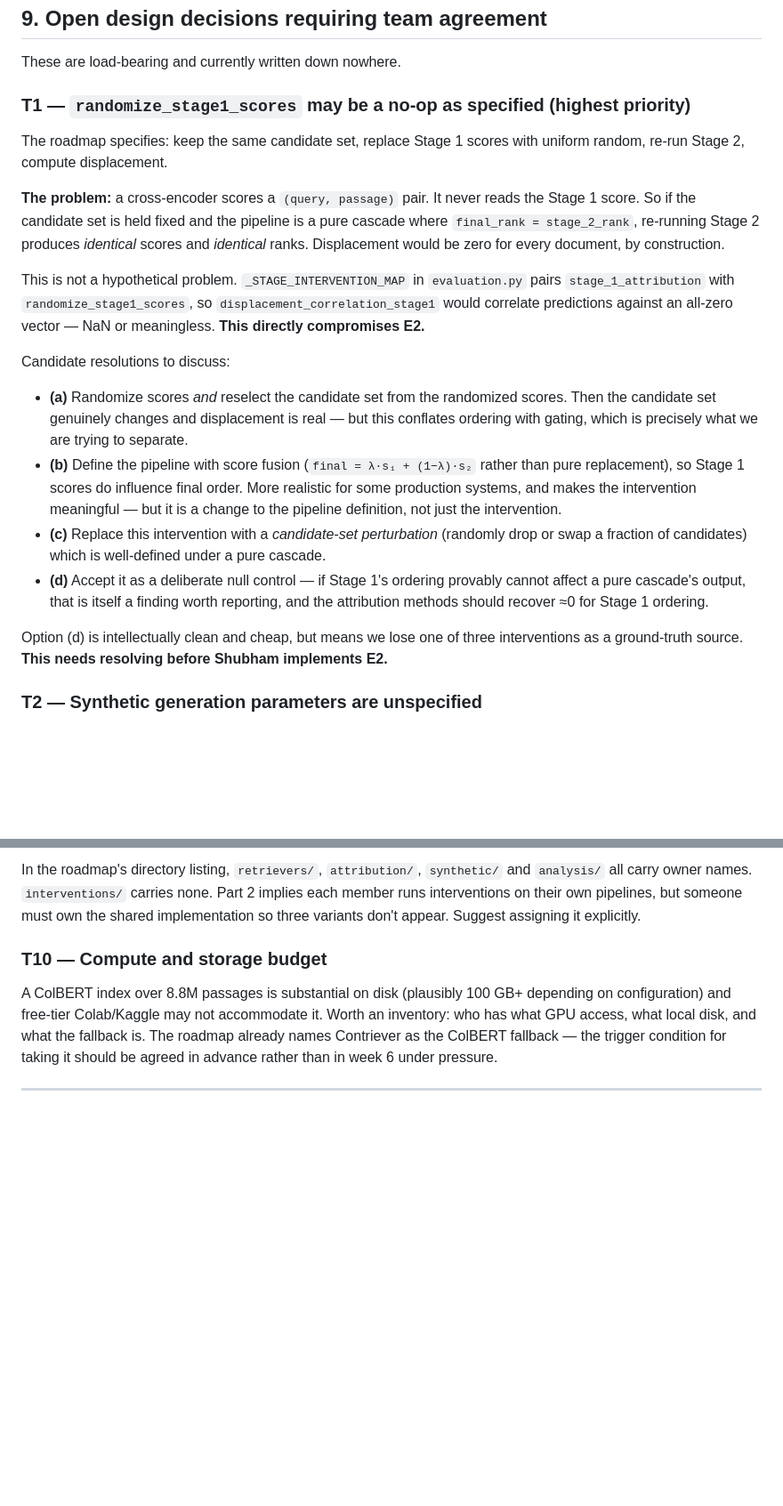
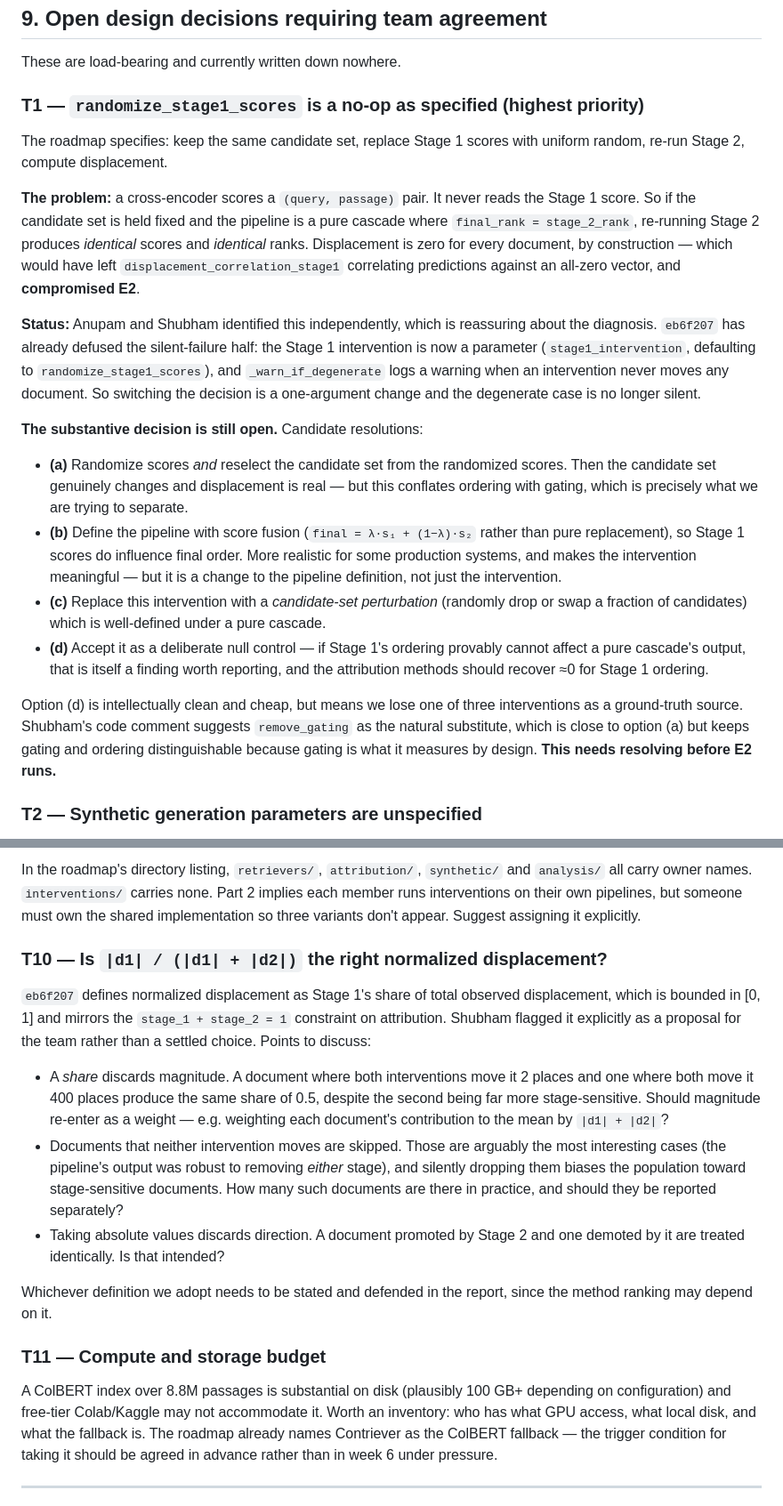
Before and after one commit to a-n-u-p-a-m/IRE_PROJECT, a Markdown page: docs/project_overview_and_open_questions.md, 2 parts joined by grey strips. Shown at 89% size. Rendered like a GitHub page; blank space fills up the shorter version.

```diff
--- a/docs/project_overview_and_open_questions.md
+++ b/docs/project_overview_and_open_questions.md
@@ -222,21 +240,21 @@ Realistically: **week 1 of a 10-week plan.** The workbench is built; the woodwor
 
 These are load-bearing and currently written down nowhere.
 
-### T1 — `randomize_stage1_scores` may be a no-op as specified (highest priority)
+### T1 — `randomize_stage1_scores` is a no-op as specified (highest priority)
 
 The roadmap specifies: keep the same candidate set, replace Stage 1 scores with uniform random, re-run Stage 2, compute displacement.
 
-**The problem:** a cross-encoder scores a `(query, passage)` pair. It never reads the Stage 1 score. So if the candidate set is held fixed and the pipeline is a pure cascade where `final_rank = stage_2_rank`, re-running Stage 2 produces *identical* scores and *identical* ranks. Displacement would be zero for every document, by construction.
+**The problem:** a cross-encoder scores a `(query, passage)` pair. It never reads the Stage 1 score. So if the candidate set is held fixed and the pipeline is a pure cascade where `final_rank = stage_2_rank`, re-running Stage 2 produces *identical* scores and *identical* ranks. Displacement is zero for every document, by construction — which would have left `displacement_correlation_stage1` correlating predictions against an all-zero vector, and **compromised E2**.
 
-This is not a hypothetical problem. `_STAGE_INTERVENTION_MAP` in `evaluation.py` pairs `stage_1_attribution` with `randomize_stage1_scores`, so `displacement_correlation_stage1` would correlate predictions against an all-zero vector — NaN or meaningless. **This directly compromises E2.**
+**Status:** Anupam and Shubham identified this independently, which is reassuring about the diagnosis. `eb6f207` has already defused the silent-failure half: the Stage 1 intervention is now a parameter (`stage1_intervention`, defaulting to `randomize_stage1_scores`), and `_warn_if_degenerate` logs a warning when an intervention never moves any document. So switching the decision is a one-argument change and the degenerate case is no longer silent.
 
-Candidate resolutions to discuss:
+**The substantive decision is still open.** Candidate resolutions:
 - **(a)** Randomize scores *and* reselect the candidate set from the randomized scores. Then the candidate set genuinely changes and displacement is real — but this conflates ordering with gating, which is precisely what we are trying to separate.
 - **(b)** Define the pipeline with score fusion (`final = λ·s₁ + (1−λ)·s₂` rather than pure replacement), so Stage 1 scores do influence final order. More realistic for some production systems, and makes the intervention meaningful — but it is a change to the pipeline definition, not just the intervention.
 - **(c)** Replace this intervention with a *candidate-set perturbation* (randomly drop or swap a fraction of candidates) which is well-defined under a pure cascade.
 - **(d)** Accept it as a deliberate null control — if Stage 1's ordering provably cannot affect a pure cascade's output, that is itself a finding worth reporting, and the attribution methods should recover ≈0 for Stage 1 ordering.
 
-Option (d) is intellectually clean and cheap, but means we lose one of three interventions as a ground-truth source. **This needs resolving before Shubham implements E2.**
+Option (d) is intellectually clean and cheap, but means we lose one of three interventions as a ground-truth source. Shubham's code comment suggests `remove_gating` as the natural substitute, which is close to option (a) but keeps gating and ordering distinguishable because gating is what it measures by design. **This needs resolving before E2 runs.**
 
 ### T2 — Synthetic generation parameters are unspecified
 
@@ -278,7 +296,17 @@ Documents outside the candidate set have no Stage 2 rank. Every attribution meth
 
 In the roadmap's directory listing, `retrievers/`, `attribution/`, `synthetic/` and `analysis/` all carry owner names. `interventions/` carries none. Part 2 implies each member runs interventions on their own pipelines, but someone must own the shared implementation so three variants don't appear. Suggest assigning it explicitly.
 
-### T10 — Compute and storage budget
+### T10 — Is `|d1| / (|d1| + |d2|)` the right normalized displacement?
+
+`eb6f207` defines normalized displacement as Stage 1's share of total observed displacement, which is bounded in [0, 1] and mirrors the `stage_1 + stage_2 = 1` constraint on attribution. Shubham flagged it explicitly as a proposal for the team rather than a settled choice. Points to discuss:
+
+- A *share* discards magnitude. A document where both interventions move it 2 places and one where both move it 400 places produce the same share of 0.5, despite the second being far more stage-sensitive. Should magnitude re-enter as a weight — e.g. weighting each document's contribution to the mean by `|d1| + |d2|`?
+- Documents that neither intervention moves are skipped. Those are arguably the most interesting cases (the pipeline's output was robust to removing *either* stage), and silently dropping them biases the population toward stage-sensitive documents. How many such documents are there in practice, and should they be reported separately?
+- Taking absolute values discards direction. A document promoted by Stage 2 and one demoted by it are treated identically. Is that intended?
+
+Whichever definition we adopt needs to be stated and defended in the report, since the method ranking may depend on it.
+
+### T11 — Compute and storage budget
 
 A ColBERT index over 8.8M passages is substantial on disk (plausibly 100 GB+ depending on configuration) and free-tier Colab/Kaggle may not accommodate it. Worth an inventory: who has what GPU access, what local disk, and what the fallback is. The roadmap already names Contriever as the ColBERT fallback — the trigger condition for taking it should be agreed in advance rather than in week 6 under pressure.
 
```
Also changed, not shown: other parts of docs/project_overview_and_open_questions.md (+30 -8 lines).
